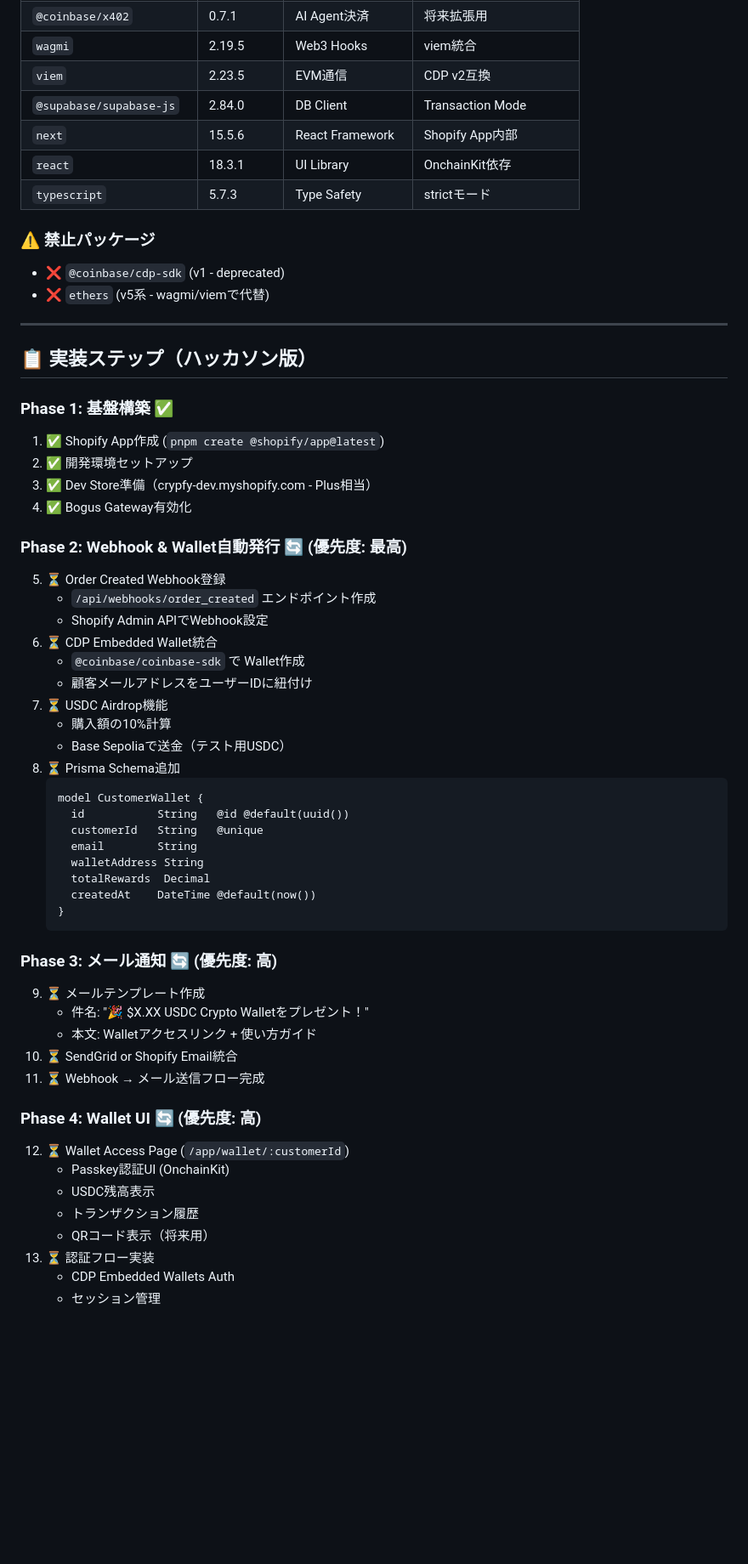
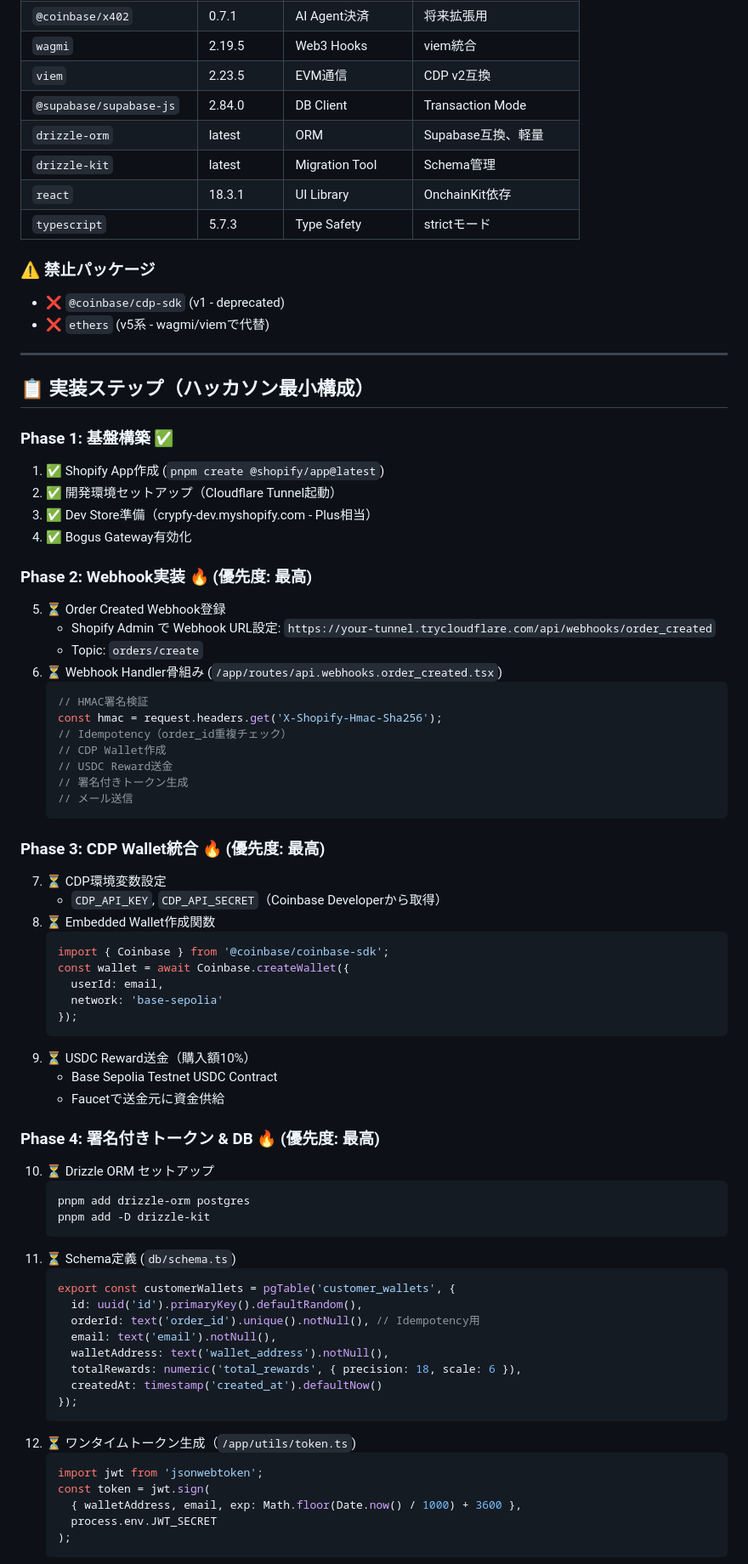
Before and after one commit to rtree/crypify, a Markdown page: specs/PROJECT_OVERVIEW.md, the part around the change printed below. Shown: that part at 85% size. Drawn GitHub-style; blank space fills up the shorter version.

````diff
--- a/specs/PROJECT_OVERVIEW.md
+++ b/specs/PROJECT_OVERVIEW.md
@@ -154,7 +153,8 @@ ShopifyのネイティブチェックアウトにCrypto決済（USDC on Base）
 | `wagmi` | 2.19.5 | Web3 Hooks | viem統合 |
 | `viem` | 2.23.5 | EVM通信 | CDP v2互換 |
 | `@supabase/supabase-js` | 2.84.0 | DB Client | Transaction Mode |
-| `next` | 15.5.6 | React Framework | Shopify App内部 |
+| `drizzle-orm` | latest | ORM | Supabase互換、軽量 |
+| `drizzle-kit` | latest | Migration Tool | Schema管理 |
 | `react` | 18.3.1 | UI Library | OnchainKit依存 |
 | `typescript` | 5.7.3 | Type Safety | strictモード |
 
@@ -164,50 +164,67 @@ ShopifyのネイティブチェックアウトにCrypto決済（USDC on Base）
 
 ---
 
-## 📋 実装ステップ（ハッカソン版）
+## 📋 実装ステップ（ハッカソン最小構成）
 
 ### Phase 1: 基盤構築 ✅
 1. ✅ Shopify App作成 (`pnpm create @shopify/app@latest`)
-2. ✅ 開発環境セットアップ
+2. ✅ 開発環境セットアップ（Cloudflare Tunnel起動）
 3. ✅ Dev Store準備（crypfy-dev.myshopify.com - Plus相当）
 4. ✅ Bogus Gateway有効化
 
-### Phase 2: Webhook & Wallet自動発行 🔄 (優先度: 最高)
+### Phase 2: Webhook実装 🔥 (優先度: 最高)
 5. ⏳ Order Created Webhook登録
-   - `/api/webhooks/order_created` エンドポイント作成
-   - Shopify Admin APIでWebhook設定
-6. ⏳ CDP Embedded Wallet統合
-   - `@coinbase/coinbase-sdk` で Wallet作成
-   - 顧客メールアドレスをユーザーIDに紐付け
-7. ⏳ USDC Airdrop機能
-   - 購入額の10%計算
-   - Base Sepoliaで送金（テスト用USDC）
-8. ⏳ Prisma Schema追加
-   ```prisma
-   model CustomerWallet {
-     id           String   @id @default(uuid())
-     customerId   String   @unique
-     email        String
-     walletAddress String
-     totalRewards  Decimal
-     createdAt    DateTime @default(now())
-   }
+   - Shopify Admin で Webhook URL設定: `https://your-tunnel.trycloudflare.com/api/webhooks/order_created`
+   - Topic: `orders/create`
+6. ⏳ Webhook Handler骨組み (`/app/routes/api.webhooks.order_created.tsx`)
+   ```typescript
+   // HMAC署名検証
+   const hmac = request.headers.get('X-Shopify-Hmac-Sha256');
+   // Idempotency（order_id重複チェック）
+   // CDP Wallet作成
+   // USDC Reward送金
+   // 署名付きトークン生成
+   // メール送信
    ```
 
-### Phase 3: メール通知 🔄 (優先度: 高)
-9. ⏳ メールテンプレート作成
-   - 件名: "🎉 $X.XX USDC Crypto Walletをプレゼント！"
-   - 本文: Walletアクセスリンク + 使い方ガイド
-10. ⏳ SendGrid or Shopify Email統合
-11. ⏳ Webhook → メール送信フロー完成
+### Phase 3: CDP Wallet統合 🔥 (優先度: 最高)
+7. ⏳ CDP環境変数設定
+   - `CDP_API_KEY`, `CDP_API_SECRET`（Coinbase Developerから取得）
+8. ⏳ Embedded Wallet作成関数
+   ```typescript
+   import { Coinbase } from '@coinbase/coinbase-sdk';
+   const wallet = await Coinbase.createWallet({
+     userId: email,
+     network: 'base-sepolia'
+   });
+   ```
+9. ⏳ USDC Reward送金（購入額10%）
+   - Base Sepolia Testnet USDC Contract
+   - Faucetで送金元に資金供給
 
-### Phase 4: Wallet UI 🔄 (優先度: 高)
-12. ⏳ Wallet Access Page (`/app/wallet/:customerId`)
-    - Passkey認証UI (OnchainKit)
-    - USDC残高表示
-    - トランザクション履歴
-    - QRコード表示（将来用）
-13. ⏳ 認証フロー実装
-    - CDP Embedded Wallets Auth
-    - セッション管理
+### Phase 4: 署名付きトークン & DB 🔥 (優先度: 最高)
+10. ⏳ Drizzle ORM セットアップ
+    ```bash
+    pnpm add drizzle-orm postgres
+    pnpm add -D drizzle-kit
+    ```
+11. ⏳ Schema定義 (`db/schema.ts`)
+    ```typescript
+    export const customerWallets = pgTable('customer_wallets', {
+      id: uuid('id').primaryKey().defaultRandom(),
+      orderId: text('order_id').unique().notNull(), // Idempotency用
+      email: text('email').notNull(),
+      walletAddress: text('wallet_address').notNull(),
+      totalRewards: numeric('total_rewards', { precision: 18, scale: 6 }),
+      createdAt: timestamp('created_at').defaultNow()
+    });
+    ```
+12. ⏳ ワンタイムトークン生成（`/app/utils/token.ts`)
+    ```typescript
+    import jwt from 'jsonwebtoken';
+    const token = jwt.sign(
+      { walletAddress, email, exp: Math.floor(Date.now() / 1000) + 3600 },
+      process.env.JWT_SECRET
+    );
+    ```
 
````
Also changed, not shown: other parts of specs/PROJECT_OVERVIEW.md (+148 -138 lines).
